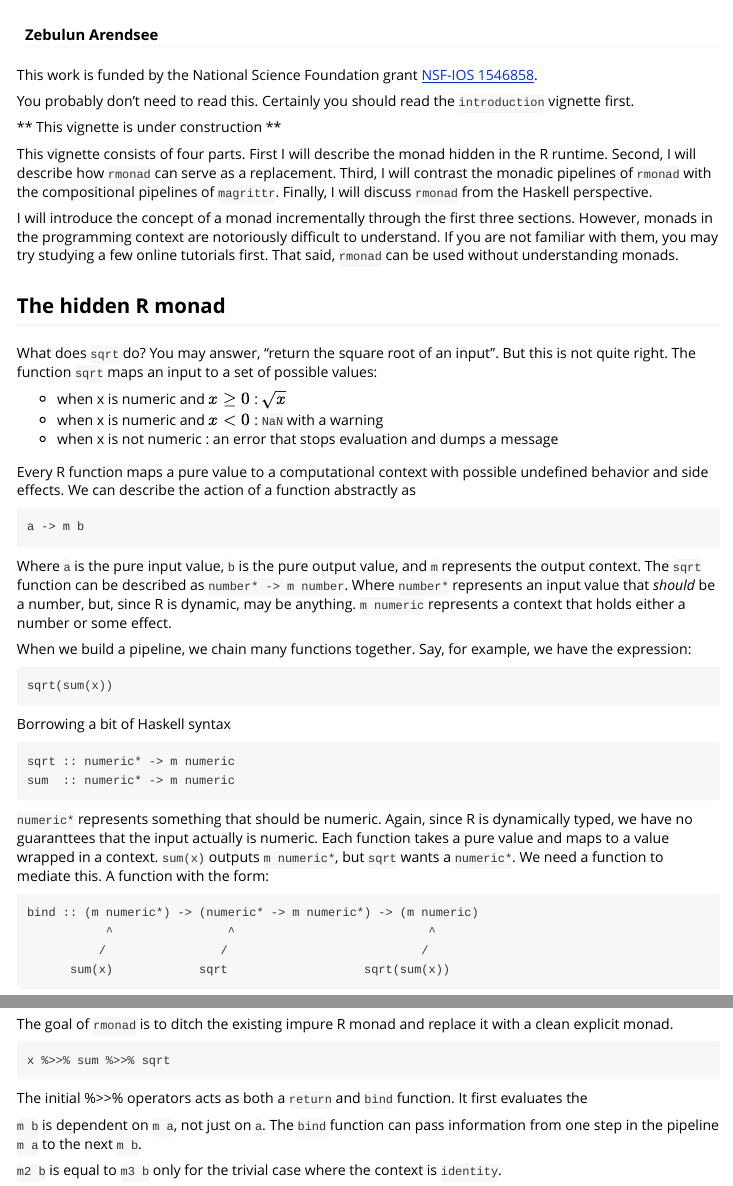
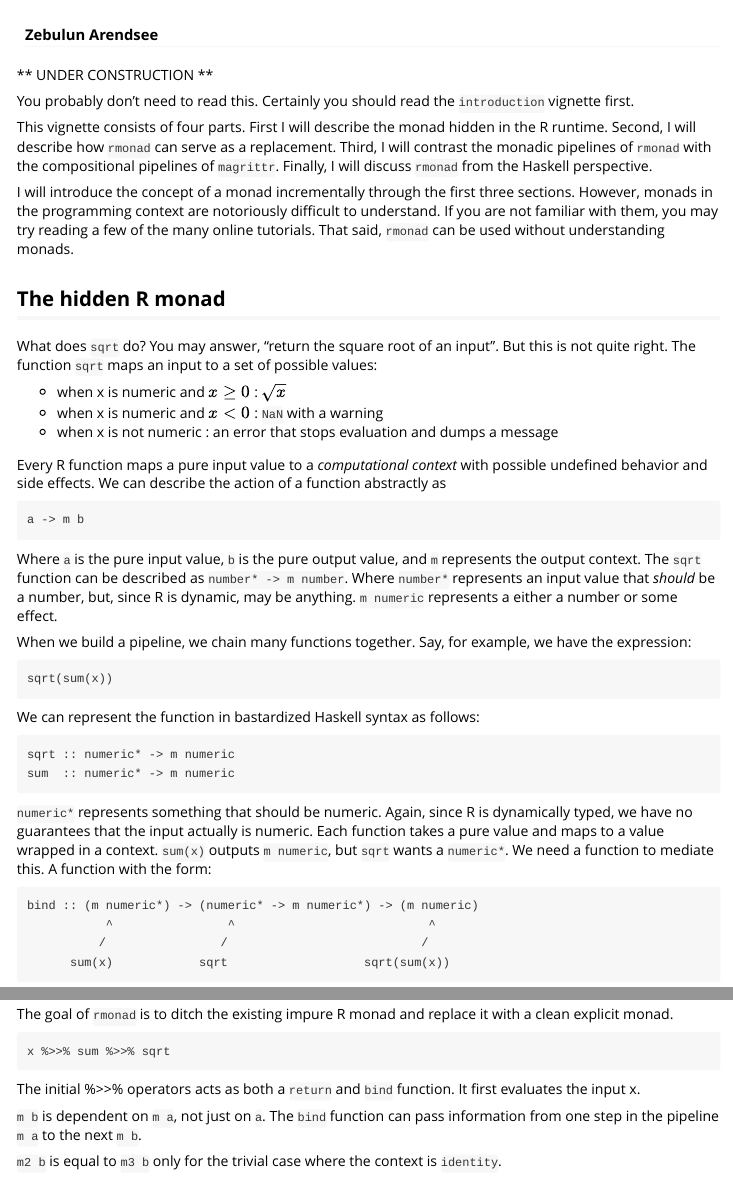
Before and after one commit to arendsee/rmonad, an R Markdown document (vignettes/theory_monad.Rmd): the page in a window 1100 px wide, from 60 px down, and a second part further down, joined at a grey line. Rendered offline with R 4.5, knitr and Pandoc, with nearby package versions.

Commit message:
Update vignettes and data

````diff
--- a/vignettes/theory_monad.Rmd
+++ b/vignettes/theory_monad.Rmd
@@ -8,13 +8,10 @@ vignette: >
   \usepackage[utf8]{inputenc}
 ---
 
-This work is funded by the National Science Foundation grant [NSF-IOS
-1546858](https://www.nsf.gov/awardsearch/showAward?AWD_ID=1546858).
+** UNDER CONSTRUCTION **
 
 You probably don't need to read this. Certainly you should read the
 `introduction` vignette first.
-
-** This vignette is under construction **
 
 This vignette consists of four parts. First I will describe the monad
 hidden in the R runtime. Second, I will describe how `rmonad` can serve as a
@@ -24,9 +21,9 @@ Haskell perspective.
 
 I will introduce the concept of a monad incrementally through the first three
 sections. However, monads in the programming context are notoriously difficult
-to understand. If you are not familiar with them, you may try studying a few
-online tutorials first. That said, `rmonad` can be used without understanding
-monads.
+to understand. If you are not familiar with them, you may try reading a few of
+the many online tutorials. That said, `rmonad` can be used without
+understanding monads.
 
 ## The hidden R monad
 
@@ -38,9 +35,9 @@ values:
  * when x is numeric and $x < 0$ : `NaN` with a warning
  * when x is not numeric : an error that stops evaluation and dumps a message
 
-Every R function maps a pure value to a computational context with possible
-undefined behavior and side effects. We can describe the action of a function
-abstractly as
+Every R function maps a pure input value to a *computational context* with
+possible undefined behavior and side effects. We can describe the action of a
+function abstractly as
 
 ```
 a -> m b
@@ -50,7 +47,7 @@ Where `a` is the pure input value, `b` is the pure output value, and `m`
 represents the output context. The `sqrt` function can be described as `number*
 -> m number`. Where `number*` represents an input value that *should* be a
 number, but, since R is dynamic, may be anything. `m numeric` represents a
-context that holds either a number or some effect.
+either a number or some effect.
 
 When we build a pipeline, we chain many functions together. Say, for example,
 we have the expression:
@@ -59,7 +56,7 @@ we have the expression:
 sqrt(sum(x))
 ```
 
-Borrowing a bit of Haskell syntax
+We can represent the function in bastardized Haskell syntax as follows:
 
 ```
 sqrt :: numeric* -> m numeric
@@ -67,9 +64,9 @@ sum  :: numeric* -> m numeric
 ```
 
 `numeric*` represents something that should be numeric. Again, since R is
-dynamically typed, we have no guaranttees that the input actually is numeric.
+dynamically typed, we have no guarantees that the input actually is numeric.
 Each function takes a pure value and maps to a value wrapped in a context.
-`sum(x)` outputs `m numeric*`, but `sqrt` wants a `numeric*`. We need a
+`sum(x)` outputs `m numeric`, but `sqrt` wants a `numeric*`. We need a
 function to mediate this. A function with the form:
 
 ```
@@ -113,7 +109,8 @@ with a clean explicit monad.
 x %>>% sum %>>% sqrt
 ```
 
-The initial %>>% operators acts as both a `return` and `bind` function. It first evaluates the
+The initial %>>% operators acts as both a `return` and `bind` function. It
+first evaluates the input x.
 
 `m b` is dependent on `m a`, not just on `a`. The `bind` function can pass
 information from one step in the pipeline `m a` to the next `m b`.
````
Also changed, not shown: vignettes/gff-processing.Rmd (+9 -2 lines), data/gff.rda, vignettes/theory_monad.Rmd (1 more changed lines).
